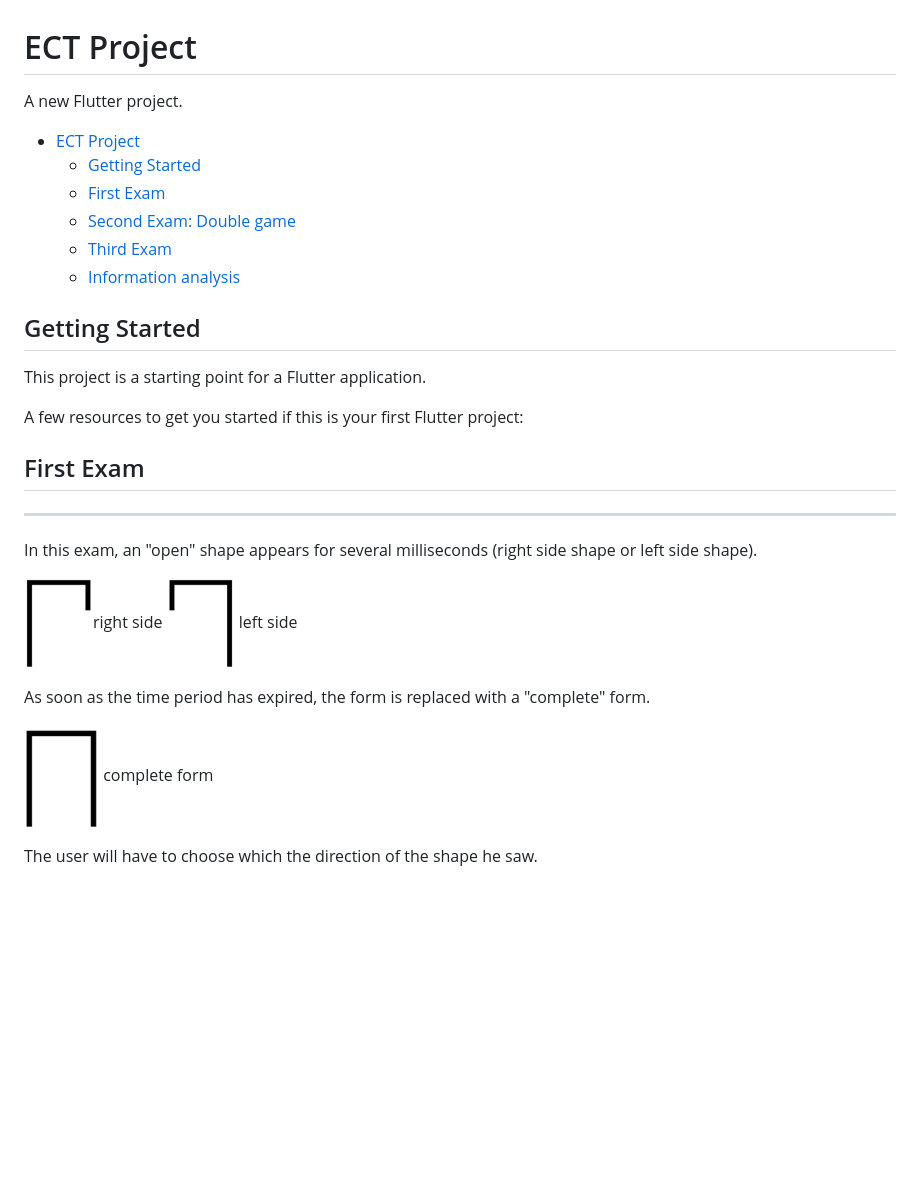
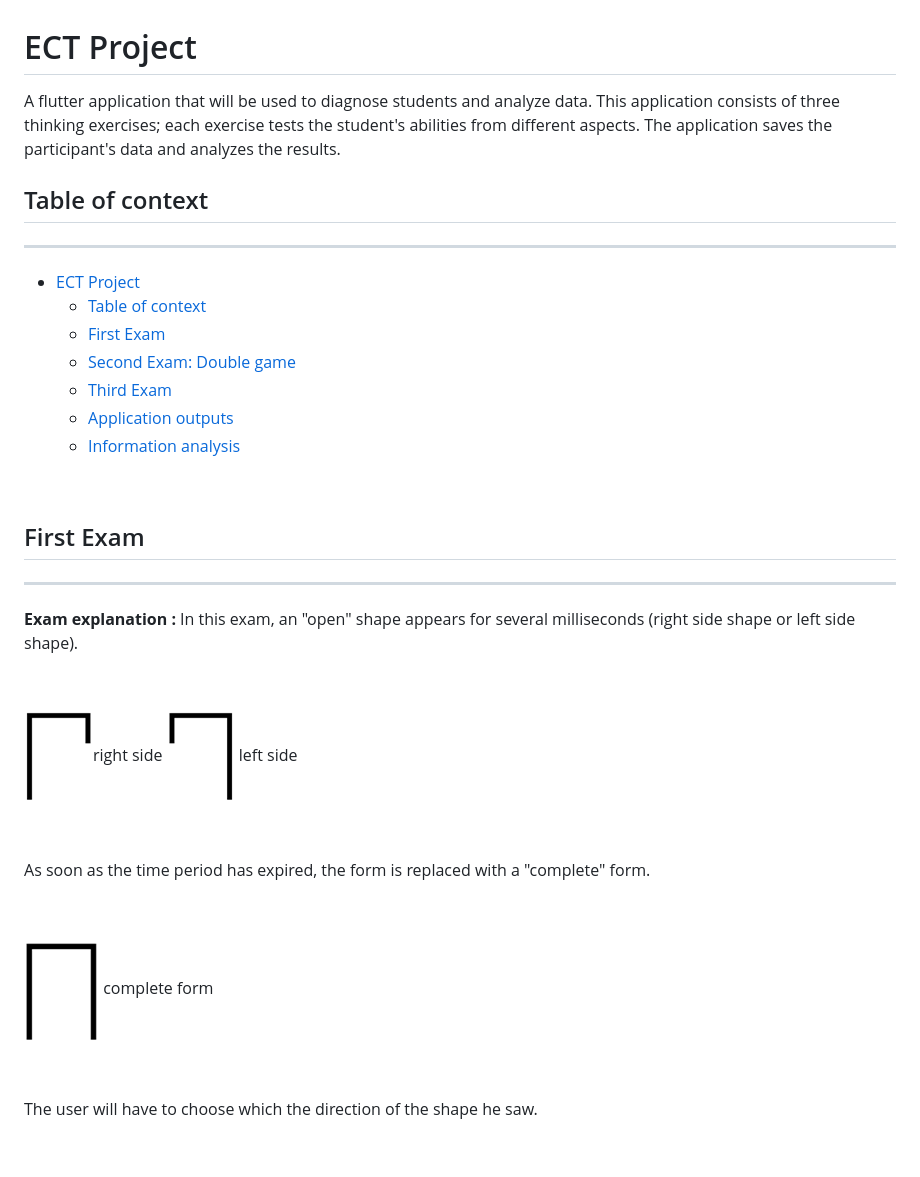
Before and after one commit to May-Cohen/ECT-project, a Markdown page: README.md, the part around the change printed below. GitHub-like rendering; blank space fills up the shorter version.

```diff
--- a/README.md
+++ b/README.md
@@ -1,33 +1,45 @@
 # ECT Project
 
-A new Flutter project.
+A flutter application that will be used to diagnose students and analyze data.
+This application consists of three thinking exercises; each exercise tests the student's abilities from different aspects. The
+application saves the participant's data and analyzes the results.
+
+## Table of context
+---
 
 - [ECT Project](#ect-project)
-  - [Getting Started](#getting-started)
+  - [Table of context](#table-of-context)
   - [First Exam](#first-exam)
   - [Second Exam: Double game](#second-exam-double-game)
   - [Third Exam](#third-exam)
+  - [Application outputs](#application-outputs)
   - [Information analysis](#information-analysis)
 
-## Getting Started
-
-This project is a starting point for a Flutter application.
-
-A few resources to get you started if this is your first Flutter project:
+$~$
 
 ## First Exam
 ---
 
-In this exam, an "open" shape appears for several milliseconds (right side shape or left side shape).
+**Exam explanation :** In this exam, an "open" shape appears for several milliseconds (right side shape or left side shape).
+
+$~$
 
 ![](assets/images/RightShape.png)right side
 ![](assets/images/LeftShape.png) left side
 
+$~$
+
 As soon as the time period has expired, the form is replaced with a "complete" form.
+
+$~$
 
 ![](assets/images/FullShape.png) complete form
 
+$~$
+
 The user will have to choose which the direction of the shape he saw.
+
+$~$
 
 ![](assets/images/FirstExam.png)
 
```
Also changed, not shown: other parts of README.md (+42 -2 lines), assets/images/ThirdExam.png (added), 1 other file.
